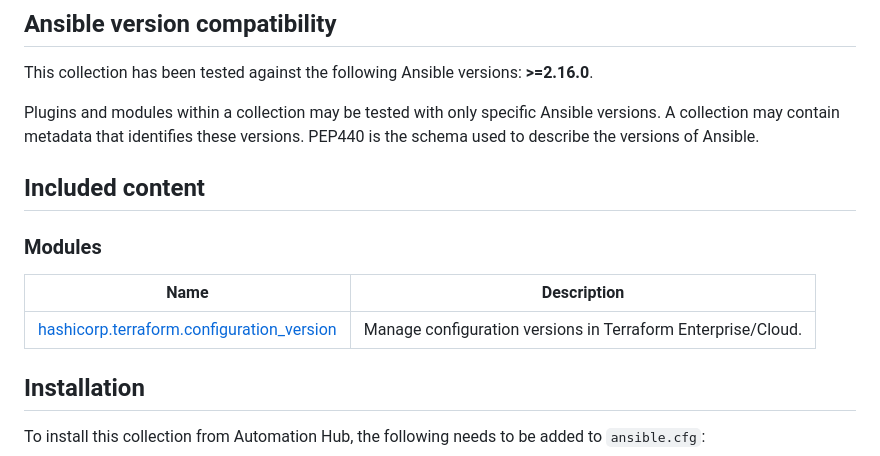
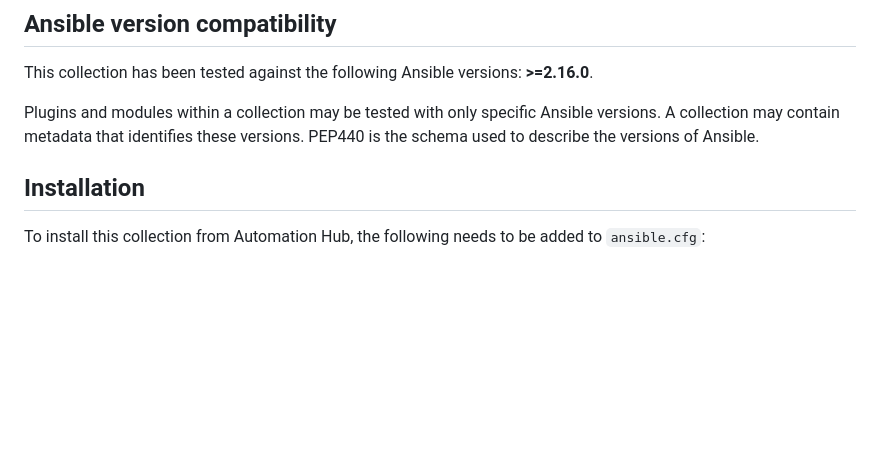
Before and after one commit to hashicorp/terraform-ansible-collection, a Markdown page: README.md, the part around the change. Rendered like a GitHub page; blank space fills up the shorter version.

Commit message:
Remove "included content"
Signed-off-by: NilashishC <nchakrab@redhat.com>

```diff
--- a/README.md
+++ b/README.md
@@ -19,16 +19,6 @@ Plugins and modules within a collection may be tested with only specific Ansible
 A collection may contain metadata that identifies these versions.
 PEP440 is the schema used to describe the versions of Ansible.
 <!--end requires_ansible-->
-
-## Included content
-
-<!--start collection content-->
-### Modules
-Name | Description
---- | ---
-[hashicorp.terraform.configuration_version](https://github.com/ansible/blob/main/docs/hashicorp.terraform.configuration_version_module.rst)|Manage configuration versions in Terraform Enterprise/Cloud.
-
-<!--end collection content-->
 
 ## Installation
 
```
